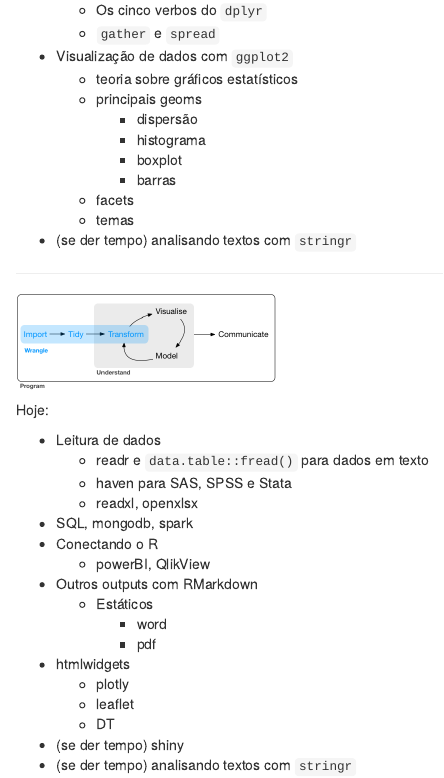
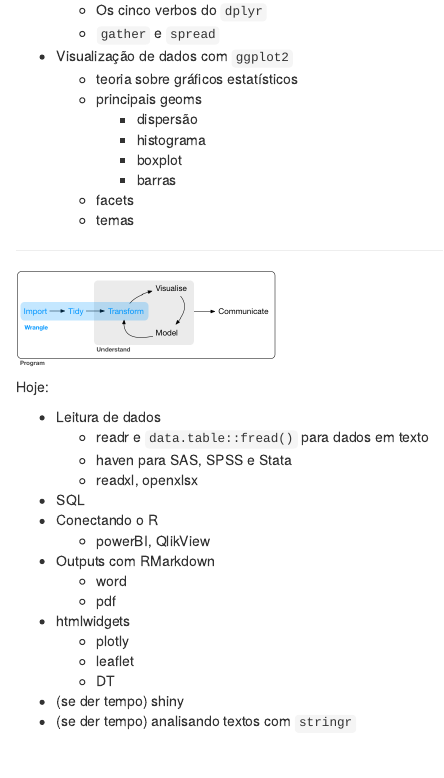
Before and after one commit to abjur/cursoTJSP, an R Markdown document (aula3/01-roteiro.Rmd): the page in a window 1100 px wide, from 260 px down. Rendered offline with R 4.5, knitr and Pandoc, with nearby package versions.

Commit message:
pequena mudanca

```diff
--- a/aula3/01-roteiro.Rmd
+++ b/aula3/01-roteiro.Rmd
@@ -21,7 +21,6 @@ Semana passada:
         - barras
     - facets
     - temas
-- (se der tempo) analisando textos com `stringr`
 
 --------------------------------------------------
 
@@ -35,13 +34,12 @@ Hoje:
     - readr e `data.table::fread()` para dados em texto
     - haven para SAS, SPSS e Stata
     - readxl, openxlsx
-- SQL, mongodb, spark
+- SQL
 - Conectando o R
     - powerBI, QlikView
-- Outros outputs com RMarkdown
-    - Estáticos
-        - word
-        - pdf
+- Outputs com RMarkdown
+    - word
+    - pdf
 - htmlwidgets
     - plotly
     - leaflet
```
